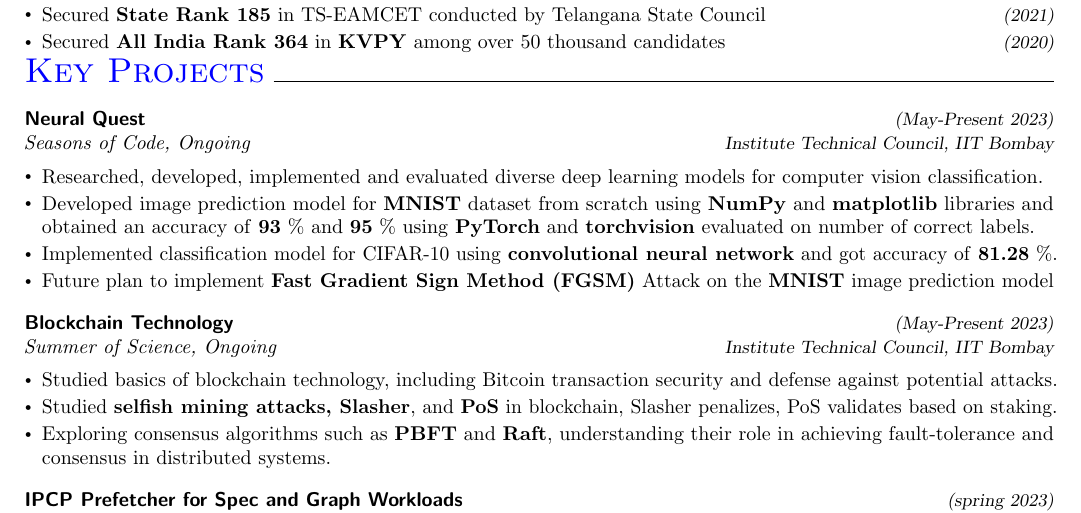
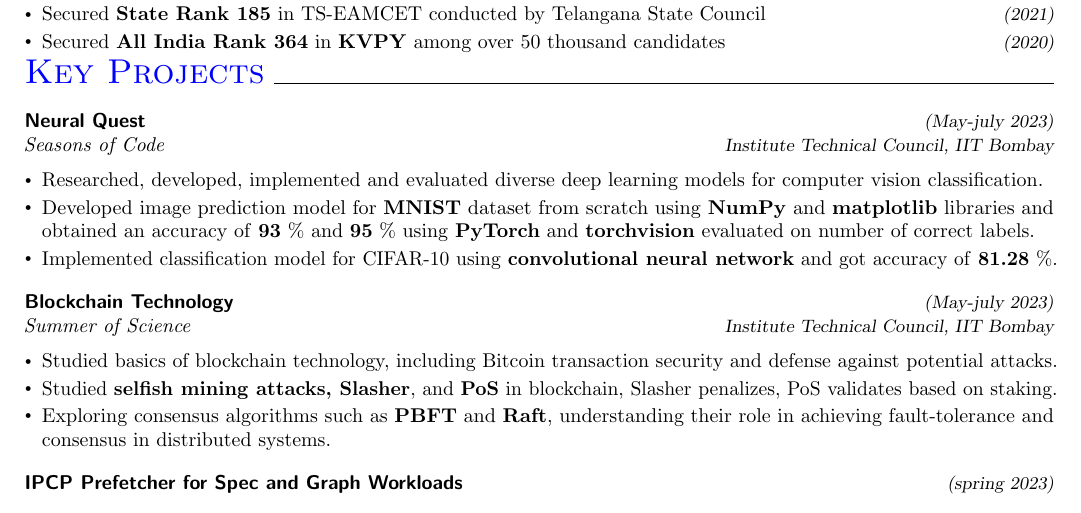
Before and after one commit to hemanth-117/resume-source-files, a LaTeX document (main.tex): part of page 1 of 2, cut so that both start at the same text. Compiled offline with pdfLaTeX.

Commit message:
Update main.tex

```diff
--- a/main.tex
+++ b/main.tex
@@ -44,8 +44,8 @@
 \vspace{-22pt}
 \section*{\textcolor{blue}{\LARGE Key Projects}\xfilll[0pt]{0.5pt}}
 {\fontfamily{lmss}\selectfont
-		\textbf{{Neural Quest}}\hfill{\sl \small (May-Present 2023)}\\
-	}{\it Seasons of Code, Ongoing}\hfill{\sl \small Institute Technical Council, IIT Bombay}\\
+		\textbf{{Neural Quest}}\hfill{\sl \small (May-july 2023)}\\
+	}{\it Seasons of Code}\hfill{\sl \small Institute Technical Council, IIT Bombay}\\
 
 		\begin{itemize}[itemsep = -0.8 mm, leftmargin=*]
 		\vspace{-16pt}
@@ -53,11 +53,10 @@
 		\item Developed image prediction model for \textbf{MNIST} dataset from scratch using \textbf{NumPy} and \textbf{matplotlib} libraries
   and obtained an accuracy of \textbf{93} \% and \textbf{95} \% using \textbf{PyTorch} and \textbf{torchvision} evaluated on number of correct labels.
 		\item Implemented classification model for CIFAR-10 using \textbf{convolutional neural network} and got accuracy of \textbf{81.28} \%.
-		\item  Future plan to implement \textbf{Fast Gradient Sign Method (FGSM)} Attack on the \textbf{MNIST} image prediction model
 	\end{itemize}
  {\fontfamily{lmss}\selectfont
-		\textbf{{Blockchain Technology}}\hfill{\sl \small (May-Present 2023)}\\
-	}{\it Summer of Science, Ongoing}\hfill{\sl \small Institute Technical Council, IIT Bombay}\\
+		\textbf{{Blockchain Technology}}\hfill{\sl \small (May-july 2023)}\\
+	}{\it Summer of Science}\hfill{\sl \small Institute Technical Council, IIT Bombay}\\
 
 		\begin{itemize}[itemsep = -0.8 mm, leftmargin=*]
 		\vspace{-16pt}
```
